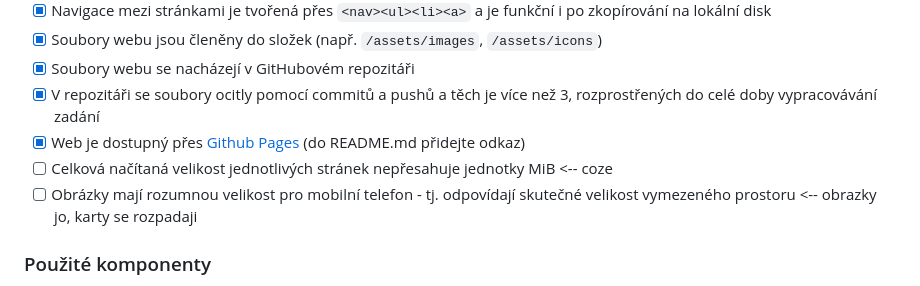
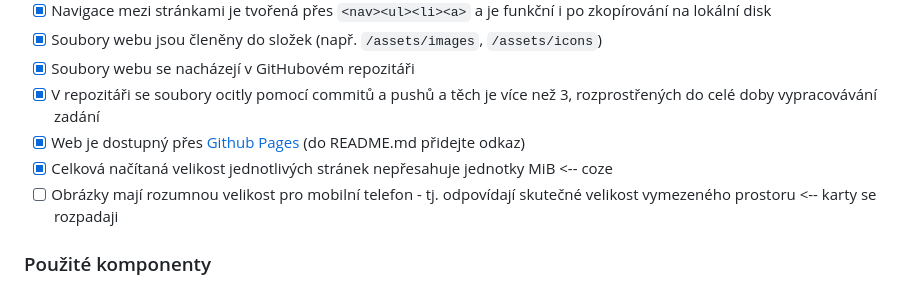
Before and after one commit to pslib-cz/2022-p1a-web-vlastni-bootstrap-steveruu, a Markdown page: README.md, the part around the change. GitHub-like rendering.

Commit message:
hmmmmmmmmmm

```diff
--- a/README.md
+++ b/README.md
@@ -18,8 +18,8 @@ Odkaz: https://pslib-cz.github.io/2022-p1a-web-vlastni-bootstrap-steveruu/
 * [x] Soubory webu se nacházejí v GitHubovém repozitáři
 * [x] V repozitáři se soubory ocitly pomocí commitů a pushů a těch je více než 3, rozprostřených do celé doby vypracovávání zadání
 * [x] Web je dostupný přes [Github Pages](https://pages.github.com/) (do README.md přidejte odkaz)
-* [ ] Celková načítaná velikost jednotlivých stránek nepřesahuje jednotky MiB <-- coze
-* [ ] Obrázky mají rozumnou velikost pro mobilní telefon - tj. odpovídají skutečné velikost vymezeného prostoru <-- obrazky jo, karty se rozpadaji
+* [x] Celková načítaná velikost jednotlivých stránek nepřesahuje jednotky MiB <-- coze
+* [ ] Obrázky mají rozumnou velikost pro mobilní telefon - tj. odpovídají skutečné velikost vymezeného prostoru <-- karty se rozpadaji
 ### Použité komponenty
 
 * [x] šířka stránky je omezena přes ``container``
```
